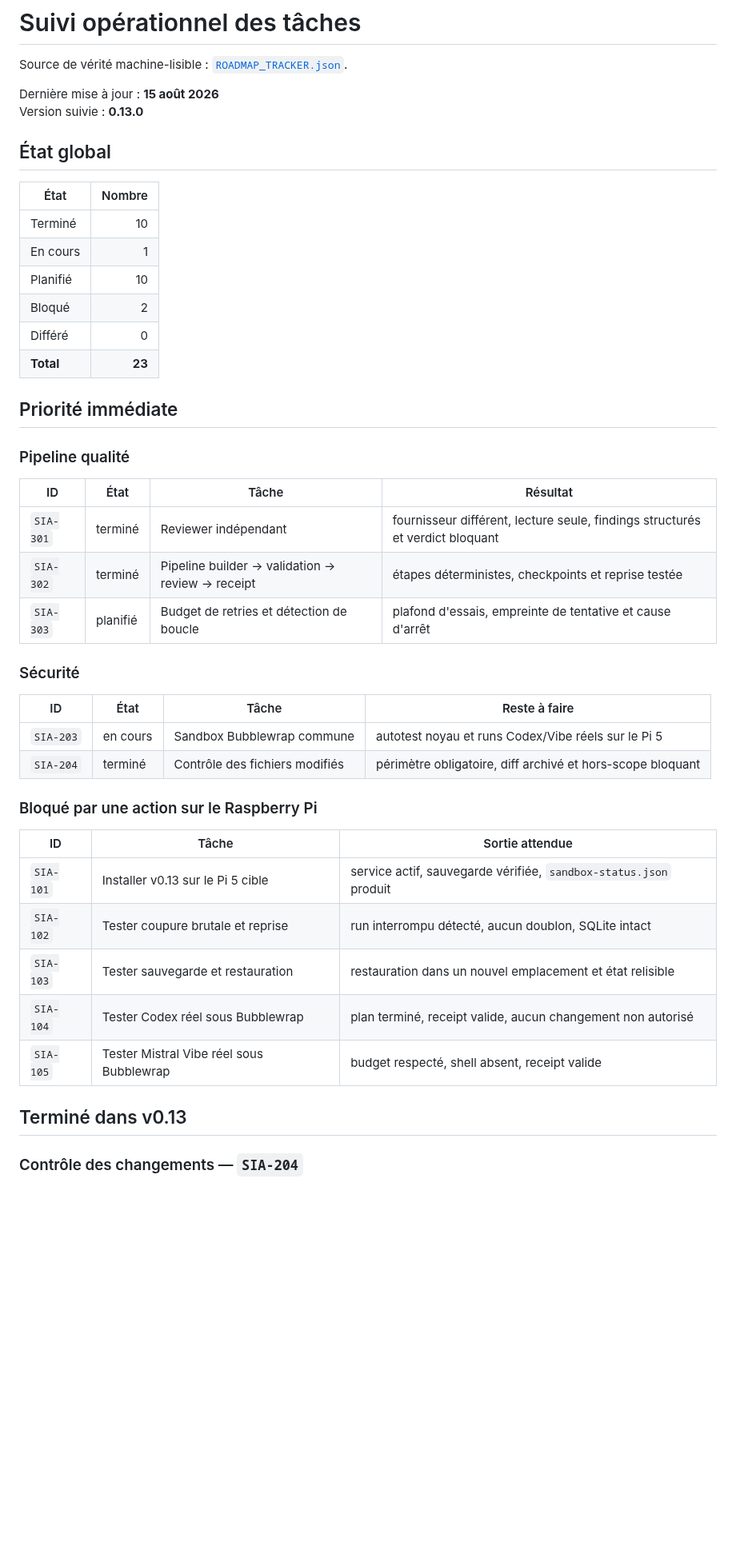
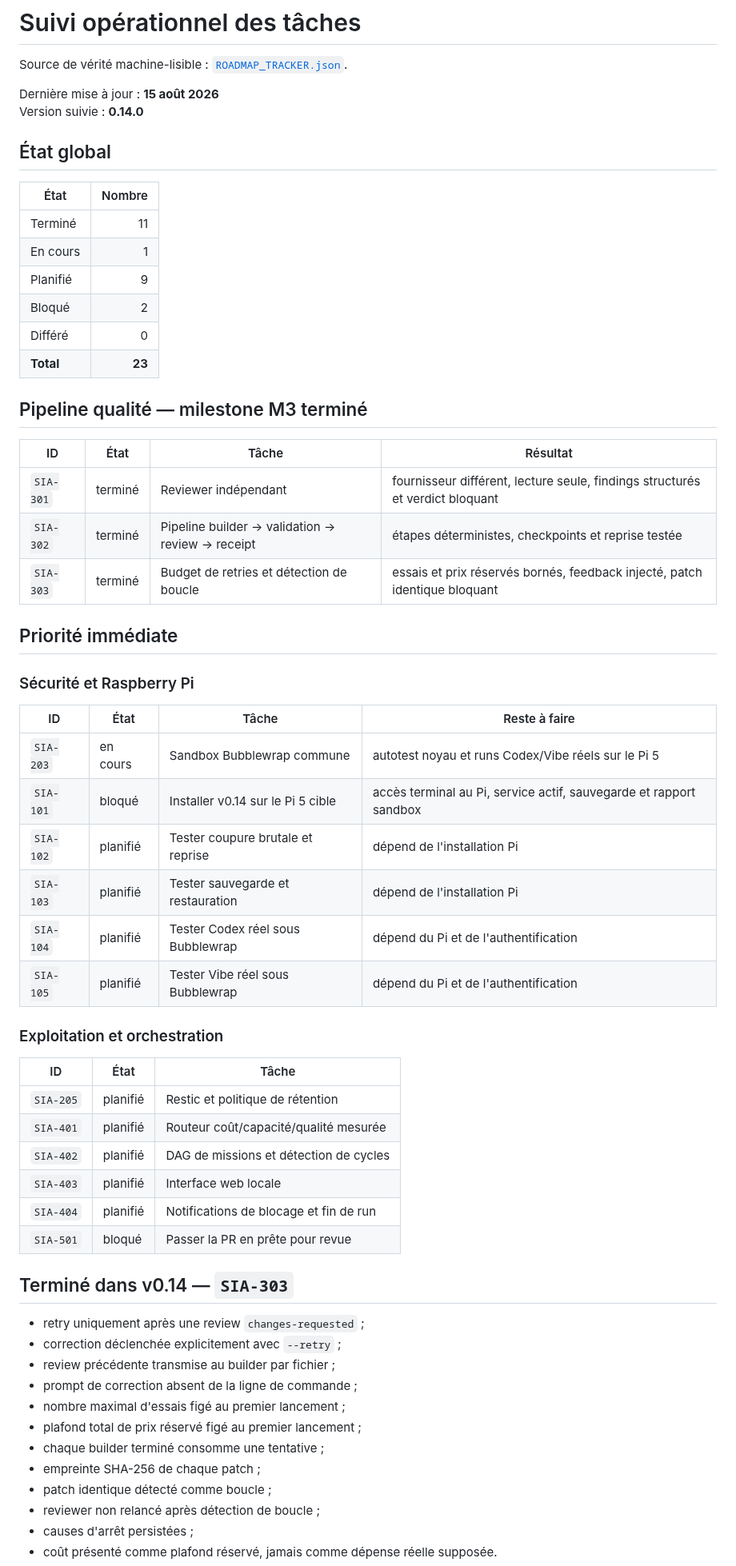
Before and after one commit to propann/super-ia, a Markdown page: docs/TASK_TRACKER.md, the part around one of its changes. Shown at 80% size. Rendered like a GitHub page; blank space fills up the shorter version.

```diff
--- a/docs/TASK_TRACKER.md
+++ b/docs/TASK_TRACKER.md
@@ -3,47 +3,63 @@
 Source de vérité machine-lisible : [`ROADMAP_TRACKER.json`](ROADMAP_TRACKER.json).
 
 Dernière mise à jour : **15 août 2026**
-Version suivie : **0.13.0**
+Version suivie : **0.14.0**
 
 ## État global
 
 | État | Nombre |
 |---|---:|
-| Terminé | 10 |
+| Terminé | 11 |
 | En cours | 1 |
-| Planifié | 10 |
+| Planifié | 9 |
 | Bloqué | 2 |
 | Différé | 0 |
 | **Total** | **23** |
 
-## Priorité immédiate
-
-### Pipeline qualité
+## Pipeline qualité — milestone M3 terminé
 
 | ID | État | Tâche | Résultat |
 |---|---|---|---|
 | `SIA-301` | terminé | Reviewer indépendant | fournisseur différent, lecture seule, findings structurés et verdict bloquant |
 | `SIA-302` | terminé | Pipeline builder → validation → review → receipt | étapes déterministes, checkpoints et reprise testée |
-| `SIA-303` | planifié | Budget de retries et détection de boucle | plafond d'essais, empreinte de tentative et cause d'arrêt |
+| `SIA-303` | terminé | Budget de retries et détection de boucle | essais et prix réservés bornés, feedback injecté, patch identique bloquant |
 
-### Sécurité
+## Priorité immédiate
+
+### Sécurité et Raspberry Pi
 
 | ID | État | Tâche | Reste à faire |
 |---|---|---|---|
 | `SIA-203` | en cours | Sandbox Bubblewrap commune | autotest noyau et runs Codex/Vibe réels sur le Pi 5 |
-| `SIA-204` | terminé | Contrôle des fichiers modifiés | périmètre obligatoire, diff archivé et hors-scope bloquant |
+| `SIA-101` | bloqué | Installer v0.14 sur le Pi 5 cible | accès terminal au Pi, service actif, sauvegarde et rapport sandbox |
+| `SIA-102` | planifié | Tester coupure brutale et reprise | dépend de l'installation Pi |
+| `SIA-103` | planifié | Tester sauvegarde et restauration | dépend de l'installation Pi |
+| `SIA-104` | planifié | Tester Codex réel sous Bubblewrap | dépend du Pi et de l'authentification |
+| `SIA-105` | planifié | Tester Vibe réel sous Bubblewrap | dépend du Pi et de l'authentification |
 
-### Bloqué par une action sur le Raspberry Pi
+### Exploitation et orchestration
 
-| ID | Tâche | Sortie attendue |
+| ID | État | Tâche |
 |---|---|---|
-| `SIA-101` | Installer v0.13 sur le Pi 5 cible | service actif, sauvegarde vérifiée, `sandbox-status.json` produit |
-| `SIA-102` | Tester coupure brutale et reprise | run interrompu détecté, aucun doublon, SQLite intact |
-| `SIA-103` | Tester sauvegarde et restauration | restauration dans un nouvel emplacement et état relisible |
-| `SIA-104` | Tester Codex réel sous Bubblewrap | plan terminé, receipt valide, aucun changement non autorisé |
-| `SIA-105` | Tester Mistral Vibe réel sous Bubblewrap | budget respecté, shell absent, receipt valide |
+| `SIA-205` | planifié | Restic et politique de rétention |
+| `SIA-401` | planifié | Routeur coût/capacité/qualité mesurée |
+| `SIA-402` | planifié | DAG de missions et détection de cycles |
+| `SIA-403` | planifié | Interface web locale |
+| `SIA-404` | planifié | Notifications de blocage et fin de run |
+| `SIA-501` | bloqué | Passer la PR en prête pour revue |
 
-## Terminé dans v0.13
+## Terminé dans v0.14 — `SIA-303`
 
-### Contrôle des changements — `SIA-204`
+- retry uniquement après une review `changes-requested` ;
+- correction déclenchée explicitement avec `--retry` ;
+- review précédente transmise au builder par fichier ;
+- prompt de correction absent de la ligne de commande ;
+- nombre maximal d'essais figé au premier lancement ;
+- plafond total de prix réservé figé au premier lancement ;
+- chaque builder terminé consomme une tentative ;
+- empreinte SHA-256 de chaque patch ;
+- patch identique détecté comme boucle ;
+- reviewer non relancé après détection de boucle ;
+- causes d'arrêt persistées ;
+- coût présenté comme plafond réservé, jamais comme dépense réelle supposée.
 
```
Also changed, not shown: other parts of docs/TASK_TRACKER.md (+35 -41 lines).
